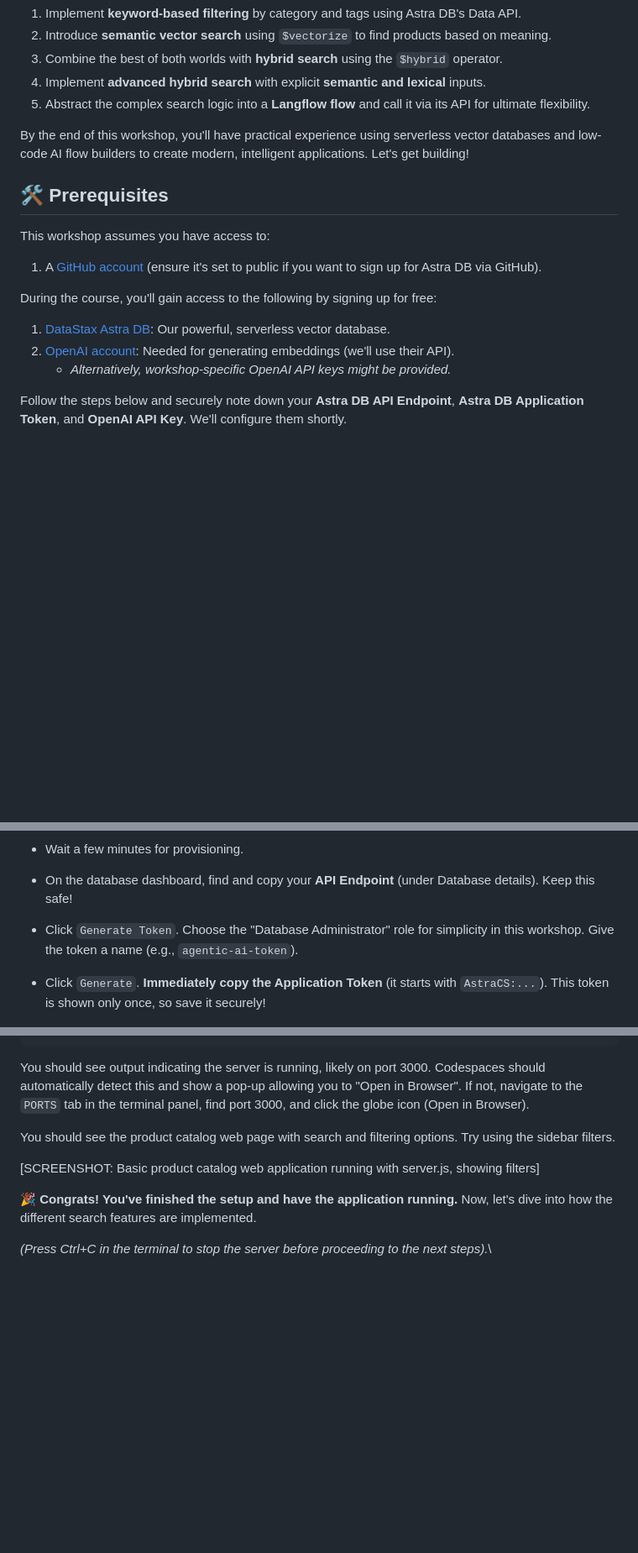
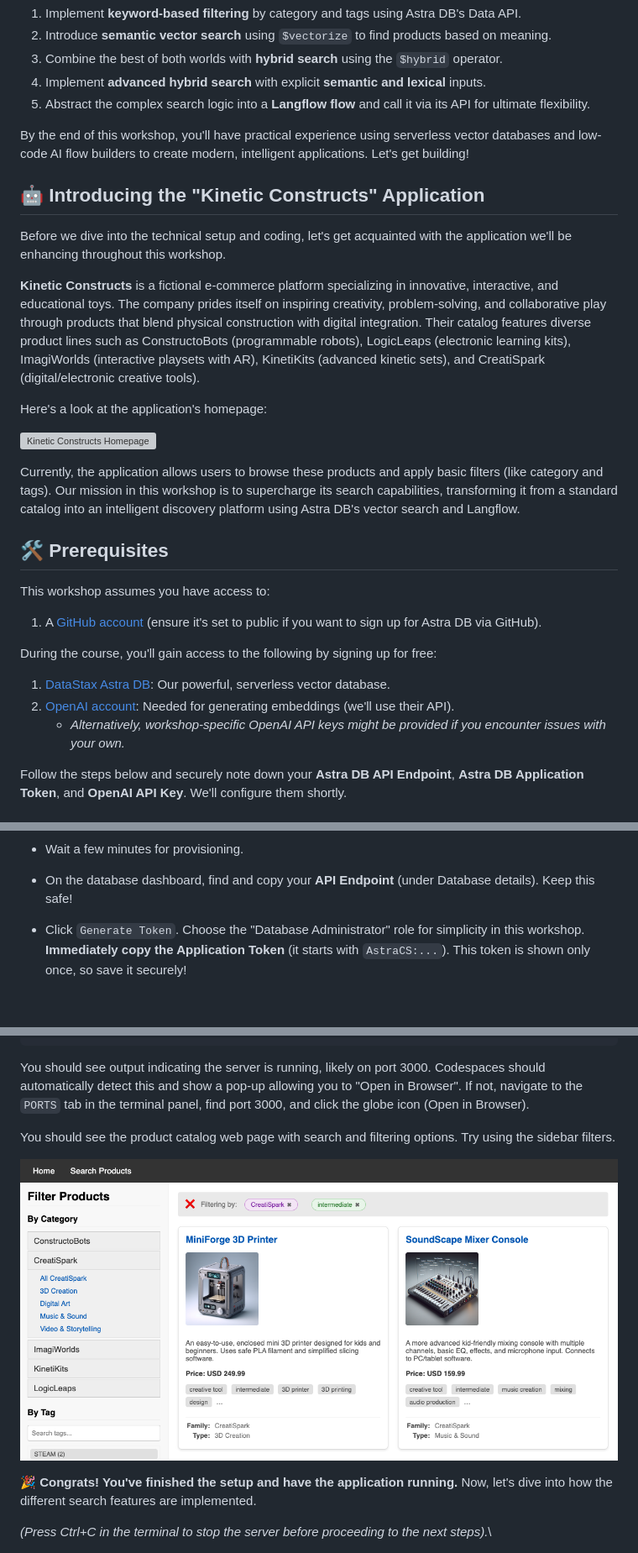
Before and after one commit to AI-Phil/KineticConstructs, a Markdown page: WORKSHOP.md, 3 parts joined by grey strips. Shown: that part at 84% size. Rendered like a GitHub page; pictures changed too: docs/images/kinetic-constructs-filter-tag-category.png (added); blank space fills up the shorter version; grey boxes are pictures that could not be loaded.

Commit message:
Workshop instructions added

```diff
--- a/WORKSHOP.md
+++ b/WORKSHOP.md
@@ -13,6 +13,18 @@ We'll start with a basic product catalog app and iteratively enhance its search
 
 By the end of this workshop, you'll have practical experience using serverless vector databases and low-code AI flow builders to create modern, intelligent applications. Let's get building!
 
+## 🤖 Introducing the "Kinetic Constructs" Application
+
+Before we dive into the technical setup and coding, let's get acquainted with the application we'll be enhancing throughout this workshop.
+
+**Kinetic Constructs** is a fictional e-commerce platform specializing in innovative, interactive, and educational toys. The company prides itself on inspiring creativity, problem-solving, and collaborative play through products that blend physical construction with digital integration. Their catalog features diverse product lines such as ConstructoBots (programmable robots), LogicLeaps (electronic learning kits), ImagiWorlds (interactive playsets with AR), KinetiKits (advanced kinetic sets), and CreatiSpark (digital/electronic creative tools).
+
+Here's a look at the application's homepage:
+
+![Kinetic Constructs Homepage](./docs/images/kinetic-constructs-homepage.png)
+
+Currently, the application allows users to browse these products and apply basic filters (like category and tags). Our mission in this workshop is to supercharge its search capabilities, transforming it from a standard catalog into an intelligent discovery platform using Astra DB's vector search and Langflow.
+
 ## 🛠️ Prerequisites
 
 This workshop assumes you have access to:
@@ -21,7 +33,7 @@ This workshop assumes you have access to:
 During the course, you'll gain access to the following by signing up for free:
 1.  [DataStax Astra DB](https://astra.datastax.com): Our powerful, serverless vector database.
 2.  [OpenAI account](https://platform.openai.com/signup): Needed for generating embeddings (we'll use their API).
-    -   *Alternatively, workshop-specific OpenAI API keys might be provided.*
+    -   *Alternatively, workshop-specific OpenAI API keys might be provided if you encounter issues with your own.*
 
 Follow the steps below and securely note down your **Astra DB API Endpoint**, **Astra DB Application Token**, and **OpenAI API Key**. We'll configure them shortly.
 
@@ -37,8 +49,7 @@ Get your free-forever, serverless vector database:
 
 *   Wait a few minutes for provisioning.
 *   On the database dashboard, find and copy your **API Endpoint** (under Database details). Keep this safe!
-*   Click `Generate Token`. Choose the "Database Administrator" role for simplicity in this workshop. Give the token a name (e.g., `agentic-ai-token`).
-*   Click `Generate`. **Immediately copy the Application Token** (it starts with `AstraCS:...`). This token is shown only once, so save it securely!
+*   Click `Generate Token`. Choose the "Database Administrator" role for simplicity in this workshop. **Immediately copy the Application Token** (it starts with `AstraCS:...`). This token is shown only once, so save it securely!
 
     ![astradb](./docs/images/astra-generate-token.png)
 
@@ -168,7 +192,7 @@ You should see output indicating the server is running, likely on port 3000. Cod
 
 You should see the product catalog web page with search and filtering options. Try using the sidebar filters.
 
-[SCREENSHOT: Basic product catalog web application running with server.js, showing filters]
+![Kinetic Constructs Filtering](./docs/images/kinetic-constructs-filter-tag-category.png)
 
 🎉 **Congrats! You've finished the setup and have the application running.** Now, let's dive into how the different search features are implemented.
 
```
Also changed, not shown: other parts of WORKSHOP.md (+13 -0 lines), 1 other file.
